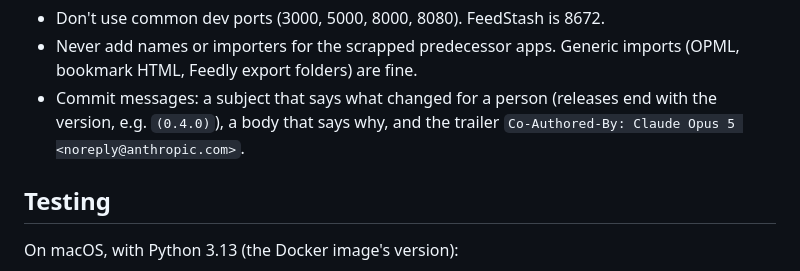
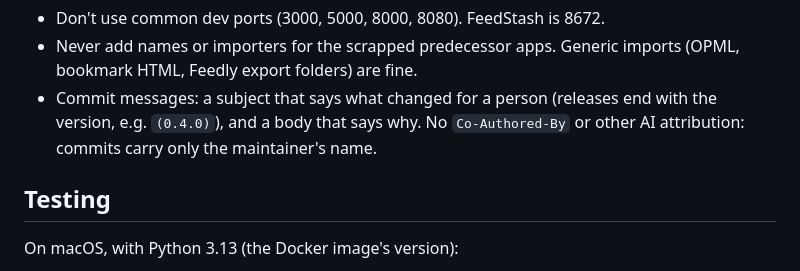
Before and after one commit to LiftbridgeLabs/feedstash, a Markdown page: CLAUDE.md, the part around the change. GitHub-like rendering.

Commit message:
Commit messages carry no AI attribution trailer
The trailer made GitHub list an AI account as a contributor; commits
are the maintainer's.

```diff
--- a/CLAUDE.md
+++ b/CLAUDE.md
@@ -67,7 +67,7 @@ Everything runs in **one process**: the feed scheduler, PageWorker and MailWorke
 - Never add names or importers for the scrapped predecessor apps. Generic imports (OPML, bookmark HTML, Feedly
   export folders) are fine.
 - Commit messages: a subject that says what changed for a person (releases end with the version, e.g. `(0.4.0)`),
-  a body that says why, and the trailer `Co-Authored-By: Claude Opus 5 <noreply@anthropic.com>`.
+  and a body that says why. No `Co-Authored-By` or other AI attribution: commits carry only the maintainer's name.
 
 ## Testing
 
```
